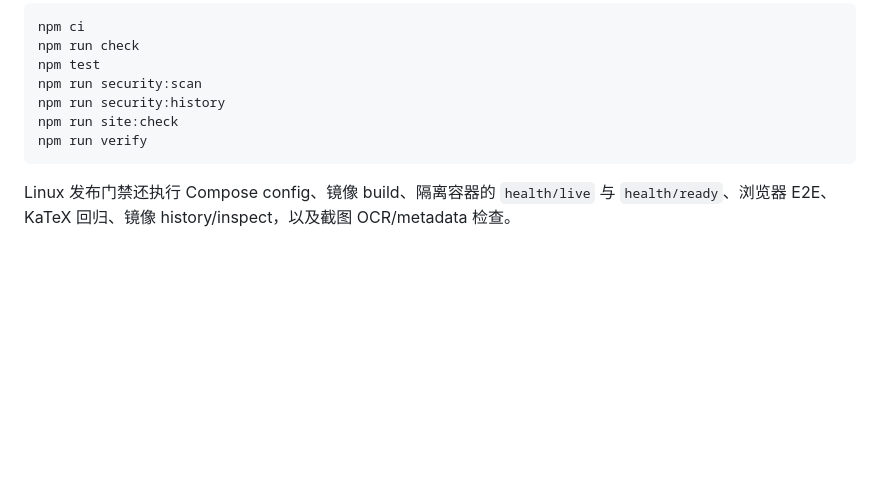
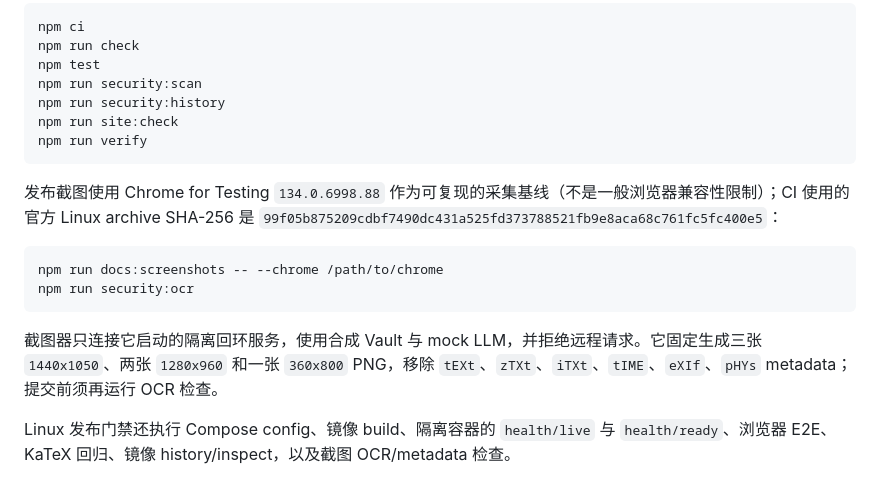
Before and after one commit to kygoyuan2004/Second-Mind, a Markdown page: README.md, the part around the change. GitHub-like rendering; blank space fills up the shorter version.

````diff
--- a/README.md
+++ b/README.md
@@ -189,6 +189,15 @@ npm run site:check
 npm run verify
 ```
 
+发布截图使用 Chrome for Testing `134.0.6998.88` 作为可复现的采集基线（不是一般浏览器兼容性限制）；CI 使用的官方 Linux archive SHA-256 是 `99f05b875209cdbf7490dc431a525fd373788521fb9e8aca68c761fc5fc400e5`：
+
+```bash
+npm run docs:screenshots -- --chrome /path/to/chrome
+npm run security:ocr
+```
+
+截图器只连接它启动的隔离回环服务，使用合成 Vault 与 mock LLM，并拒绝远程请求。它固定生成三张 `1440x1050`、两张 `1280x960` 和一张 `360x800` PNG，移除 `tEXt`、`zTXt`、`iTXt`、`tIME`、`eXIf`、`pHYs` metadata；提交前须再运行 OCR 检查。
+
 Linux 发布门禁还执行 Compose config、镜像 build、隔离容器的 `health/live` 与 `health/ready`、浏览器 E2E、KaTeX 回归、镜像 history/inspect，以及截图 OCR/metadata 检查。
 
 ## 文档
````
Also changed, not shown: README.en.md (+9 -0 lines).
